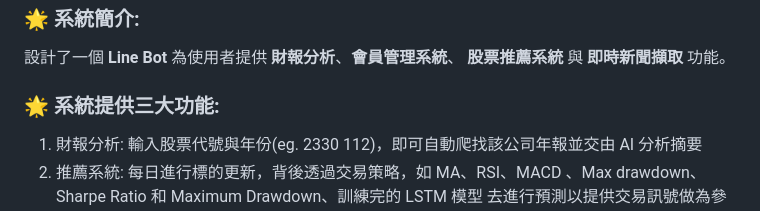
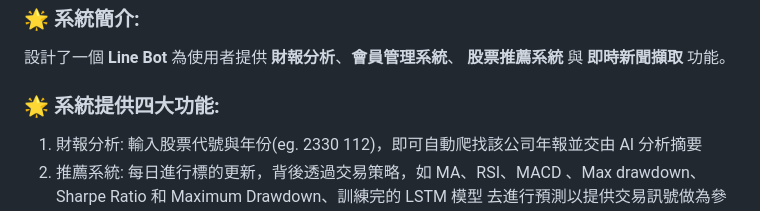
Before and after one commit to YIFUNLIN/Line_bot, a Markdown page: README.md, the part around the change. Drawn GitHub-style.

```diff
--- a/README.md
+++ b/README.md
@@ -8,7 +8,7 @@
 ### 🌟 系統簡介:
 設計了一個 **Line Bot** 為使用者提供 **財報分析**、**會員管理系統**、 **股票推薦系統** 與 **即時新聞擷取** 功能。
 
-### 🌟 系統提供三大功能:
+### 🌟 系統提供四大功能:
 1. 財報分析: 輸入股票代號與年份(eg. 2330 112)，即可自動爬找該公司年報並交由 AI 分析摘要
 2. 推薦系統: 每日進行標的更新，背後透過交易策略，如 MA、RSI、MACD 、Max drawdown、Sharpe Ratio 和 Maximum Drawdown、訓練完的 LSTM 模型 去進行預測以提供交易訊號做為參考
 3. 近況分析: 輸入股票代號(eg. 2330)，即可爬取該股的新聞
```
